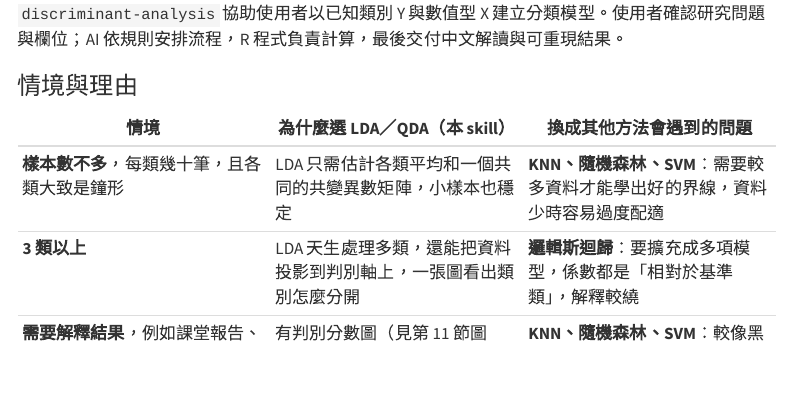
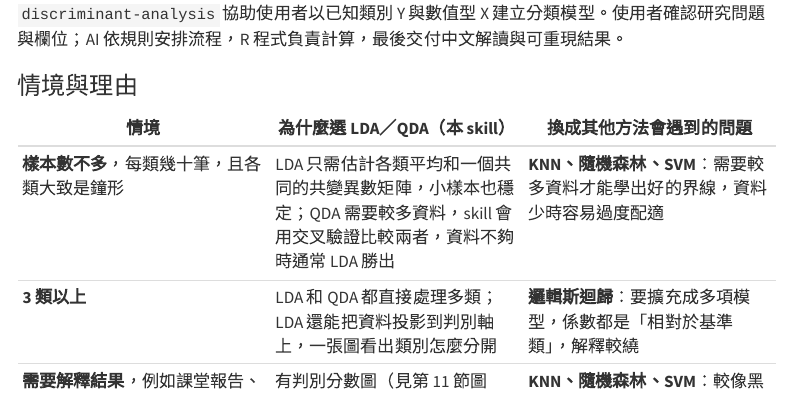
Before and after one commit to jimmy97207-bot/LDA-QDA-skill, a Quarto document (materials/make-skill-tutorial.qmd): the page in a window 1100 px wide, from 3090 px down. Rendered offline with R 4.5, knitr and Pandoc in place of Quarto, with nearby package versions; menus at the side of the page are left out; common packages that the code uses without loading them are loaded.

Commit message:
Tutorial section 06: say what applies to QDA as well as LDA
Co-Authored-By: Claude Opus 5.5 <noreply@anthropic.com>
Claude-Session: https://claude.ai/code/session_01Hd1ELFDm6va9g2nkijJtzr

```diff
--- a/materials/make-skill-tutorial.qmd
+++ b/materials/make-skill-tutorial.qmd
@@ -239,8 +239,8 @@
 
 | 情境 | 為什麼選 LDA／QDA（本 skill） | 換成其他方法會遇到的問題 |
 |---|---|---|
-| **樣本數不多**，每類幾十筆，且各類大致是鐘形 | LDA 只需估計各類平均和一個共同的共變異數矩陣，小樣本也穩定 | **KNN、隨機森林、SVM**：需要較多資料才能學出好的界線，資料少時容易過度配適 |
-| **3 類以上** | LDA 天生處理多類，還能把資料投影到判別軸上，一張圖看出類別怎麼分開 | **邏輯斯迴歸**：要擴充成多項模型，係數都是「相對於基準類」，解釋較繞 |
+| **樣本數不多**，每類幾十筆，且各類大致是鐘形 | LDA 只需估計各類平均和一個共同的共變異數矩陣，小樣本也穩定；QDA 需要較多資料，skill 會用交叉驗證比較兩者，資料不夠時通常 LDA 勝出 | **KNN、隨機森林、SVM**：需要較多資料才能學出好的界線，資料少時容易過度配適 |
+| **3 類以上** | LDA 和 QDA 都直接處理多類；LDA 還能把資料投影到判別軸上，一張圖看出類別怎麼分開 | **邏輯斯迴歸**：要擴充成多項模型，係數都是「相對於基準類」，解釋較繞 |
 | **需要解釋結果**，例如課堂報告、向非統計背景的人說明 | 有判別分數圖（見第 11 節圖 4），看得到哪些類別重疊；每筆資料屬於各類的機率另存成檔案 | **KNN、隨機森林、SVM**：較像黑盒子，只給答案，很難說明是怎麼分的 |
 | **需要檢查假設、說清楚結論能說到多滿** | 有明確的模型假設，可以檢查常態與共變異數是否相同，並說明對結果的影響 | 機器學習方法多半沒有可檢查的分布假設，只能看預測分數 |
 
```
Also changed, not shown: materials/make-skill-tutorial.html.
